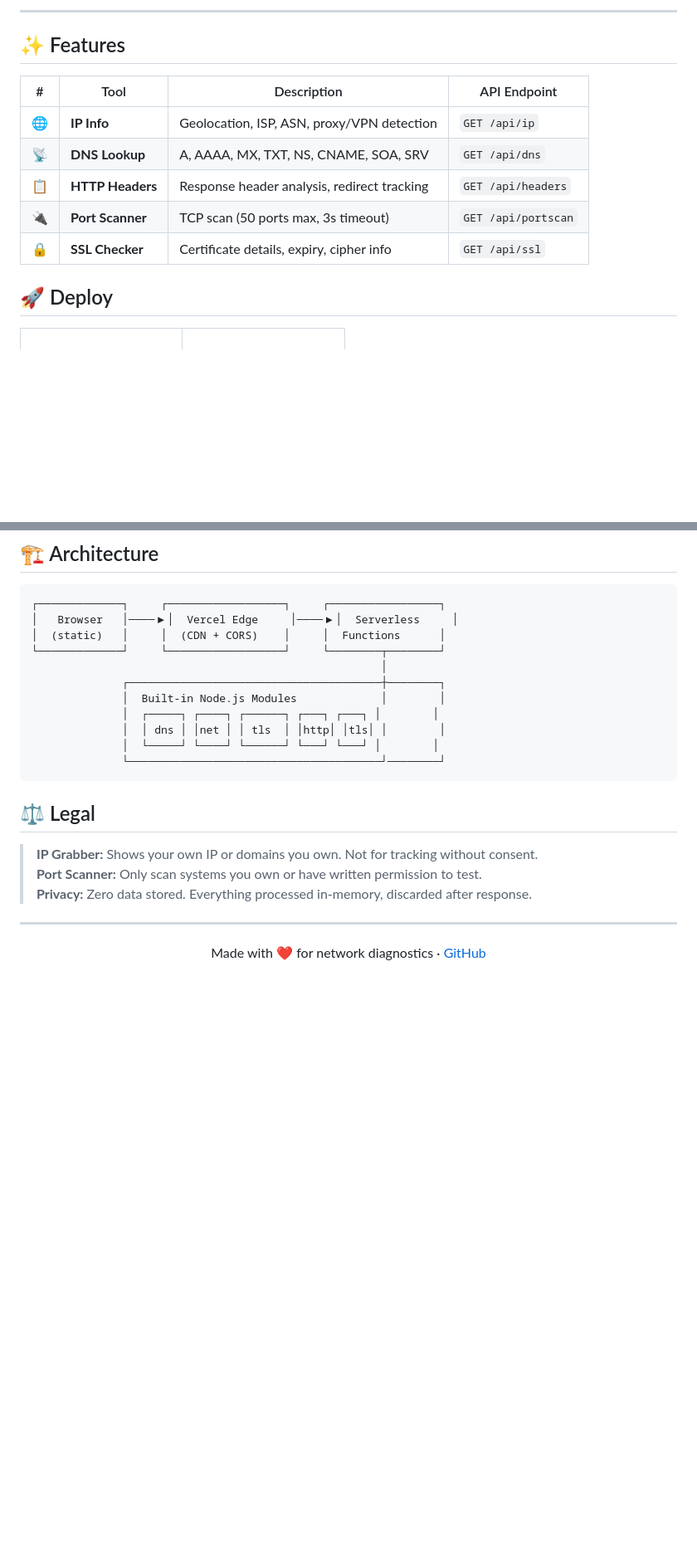
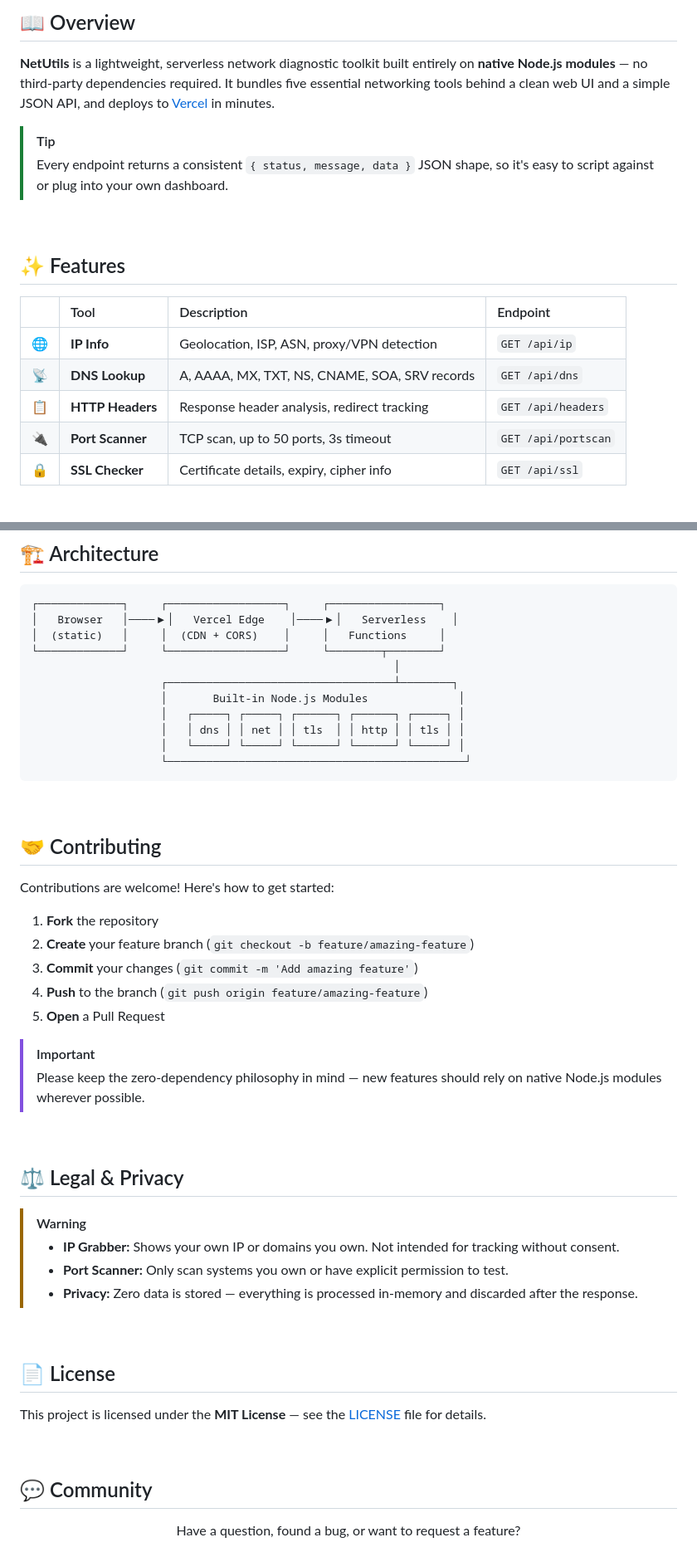
Before and after one commit to TheyanzXD/ip-track, a Markdown page: README.md, 2 parts joined by grey strips. Shown at 83% size. Rendered like a GitHub page; blank space fills up the shorter version.

````diff
--- a/README.md
+++ b/README.md
@@ -20,16 +25,25 @@
 </div>
 
----
+<br>
+
+## 📖 Overview
+
+**NetUtils** is a lightweight, serverless network diagnostic toolkit built entirely on **native Node.js modules** — no third-party dependencies required. It bundles five essential networking tools behind a clean web UI and a simple JSON API, and deploys to [Vercel](https://vercel.com) in minutes.
+
+> [!TIP]
+> Every endpoint returns a consistent `{ status, message, data }` JSON shape, so it's easy to script against or plug into your own dashboard.
+
+<br>
 
 ## ✨ Features
 
-| # | Tool | Description | API Endpoint |
-|---|------|-------------|--------------|
+| | Tool | Description | Endpoint |
+|:---:|:---|:---|:---|
 | 🌐 | **IP Info** | Geolocation, ISP, ASN, proxy/VPN detection | `GET /api/ip` |
-| 📡 | **DNS Lookup** | A, AAAA, MX, TXT, NS, CNAME, SOA, SRV | `GET /api/dns` |
+| 📡 | **DNS Lookup** | A, AAAA, MX, TXT, NS, CNAME, SOA, SRV records | `GET /api/dns` |
 | 📋 | **HTTP Headers** | Response header analysis, redirect tracking | `GET /api/headers` |
-| 🔌 | **Port Scanner** | TCP scan (50 ports max, 3s timeout) | `GET /api/portscan` |
+| 🔌 | **Port Scanner** | TCP scan, up to 50 ports, 3s timeout | `GET /api/portscan` |
 | 🔒 | **SSL Checker** | Certificate details, expiry, cipher info | `GET /api/ssl` |
 
-## 🚀 Deploy
+<br>
 
@@ -163,26 +242,53 @@ All endpoints: `GET /api/{feature}?data={value}` — JSON response `{ status, me
 
 ```
 ┌─────────────┐     ┌──────────────────┐     ┌─────────────────┐
-│   Browser   │────▶│  Vercel Edge     │────▶│  Serverless     │
-│  (static)   │     │  (CDN + CORS)    │     │  Functions      │
+│   Browser   │────▶│   Vercel Edge    │────▶│   Serverless    │
+│  (static)   │     │  (CDN + CORS)    │     │   Functions     │
 └─────────────┘     └──────────────────┘     └────────┬────────┘
-                                                      │
-              ┌───────────────────────────────────────┼────────┐
-              │  Built-in Node.js Modules             │        │
-              │  ┌─────┐ ┌────┐ ┌──────┐ ┌───┐ ┌───┐ │        │
-              │  │ dns │ │net │ │ tls  │ │http│ │tls│ │        │
-              │  └─────┘ └────┘ └──────┘ └───┘ └───┘ │        │
-              └───────────────────────────────────────┘────────┘
+                                                        │
+                    ┌───────────────────────────────────┴────────┐
+                    │       Built-in Node.js Modules              │
+                    │   ┌─────┐ ┌─────┐ ┌──────┐ ┌──────┐ ┌─────┐ │
+                    │   │ dns │ │ net │ │ tls  │ │ http │ │ tls │ │
+                    │   └─────┘ └─────┘ └──────┘ └──────┘ └─────┘ │
+                    └──────────────────────────────────────────────┘
 ```
 
-## ⚖️ Legal
+<br>
 
-> **IP Grabber:** Shows your own IP or domains you own. Not for tracking without consent.
-> **Port Scanner:** Only scan systems you own or have written permission to test.
-> **Privacy:** Zero data stored. Everything processed in-memory, discarded after response.
+## 🤝 Contributing
 
----
+Contributions are welcome! Here's how to get started:
 
-<p align="center">
-  Made with ❤️ for network diagnostics · <a href="https://github.com/yourusername/network-utils">GitHub</a>
-</p>
+1. **Fork** the repository
+2. **Create** your feature branch (`git checkout -b feature/amazing-feature`)
+3. **Commit** your changes (`git commit -m 'Add amazing feature'`)
+4. **Push** to the branch (`git push origin feature/amazing-feature`)
+5. **Open** a Pull Request
+
+> [!IMPORTANT]
+> Please keep the zero-dependency philosophy in mind — new features should rely on native Node.js modules wherever possible.
+
+<br>
+
+## ⚖️ Legal & Privacy
+
+> [!WARNING]
+> - **IP Grabber:** Shows your own IP or domains you own. Not intended for tracking without consent.
+> - **Port Scanner:** Only scan systems you own or have explicit permission to test.
+> - **Privacy:** Zero data is stored — everything is processed in-memory and discarded after the response.
+
+<br>
+
+## 📄 License
+
+This project is licensed under the **MIT License** — see the [LICENSE](./LICENSE) file for details.
+
+<br>
+
+## 💬 Community
+
+<div align="center">
+
+Have a question, found a bug, or want to request a feature?
+
````
Also changed, not shown: other parts of README.md (+129 -46 lines).
